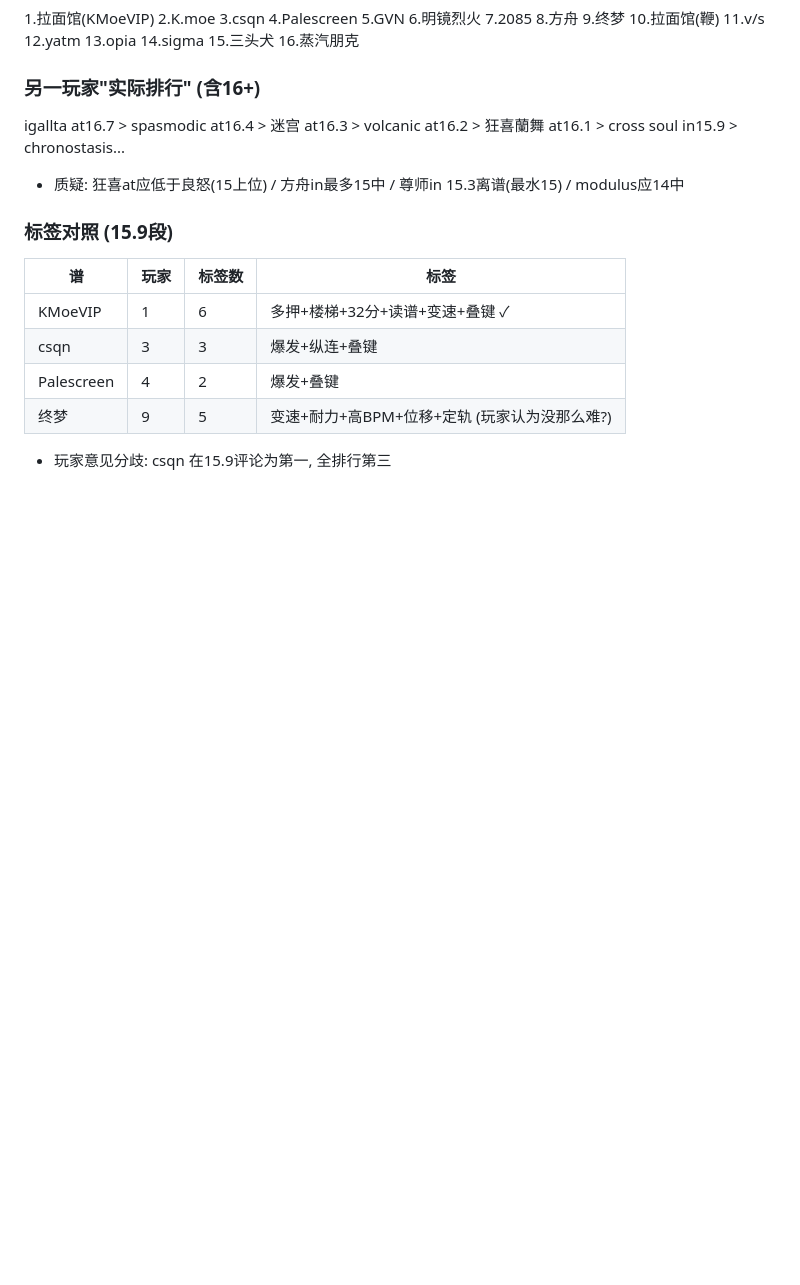
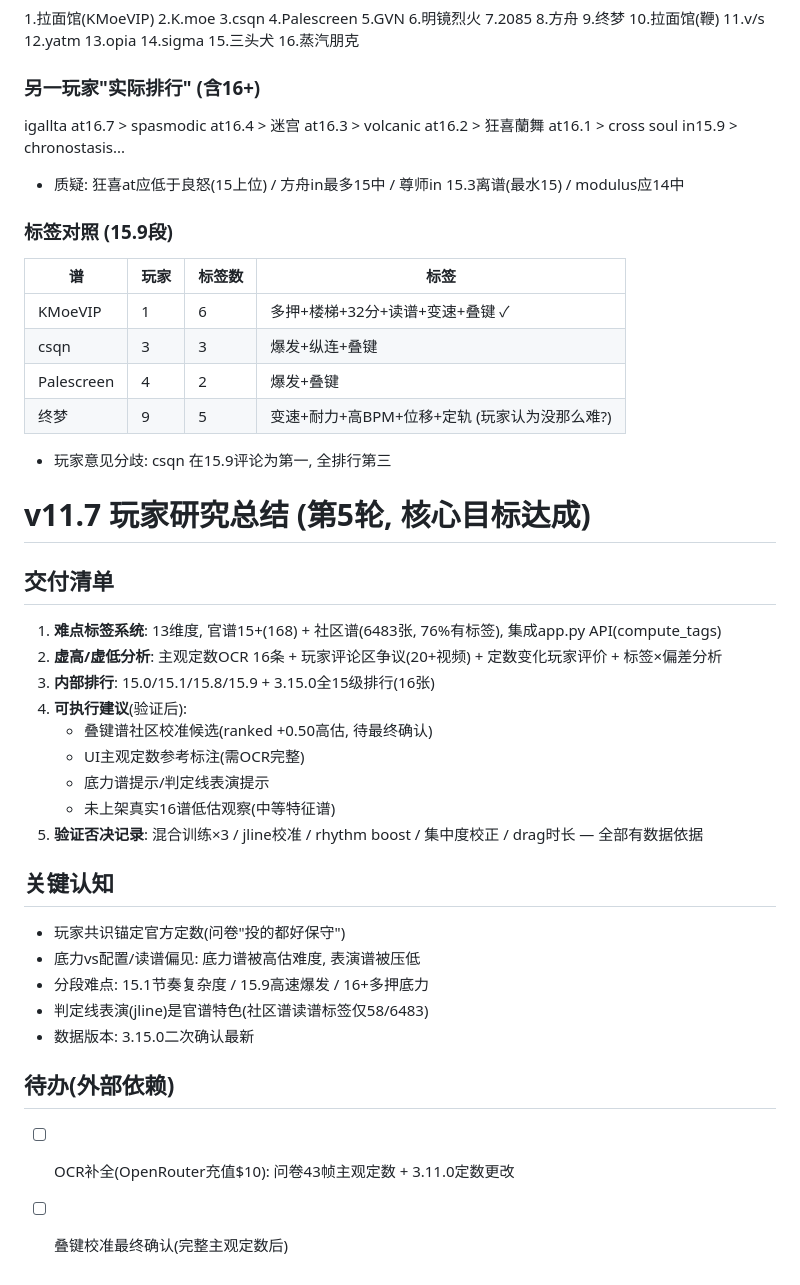
Before and after one commit to FuwaMintNEKO/phigros_difficulty_estimator, a Markdown page: docs/v117_player_research.md, the part around the change. Rendered like a GitHub page; blank space fills up the shorter version.

Commit message:
v11.7: 研究总结(核心目标达成)

```diff
--- a/docs/v117_player_research.md
+++ b/docs/v117_player_research.md
@@ -214,3 +214,27 @@ igallta at16.7 > spasmodic at16.4 > 迷宫 at16.3 > volcanic at16.2 > 狂喜蘭
 | Palescreen | 4 | 2 | 爆发+叠键 |
 | 终梦 | 9 | 5 | 变速+耐力+高BPM+位移+定轨 (玩家认为没那么难?) |
 - 玩家意见分歧: csqn 在15.9评论为第一, 全排行第三
+
+# v11.7 玩家研究总结 (第5轮, 核心目标达成)
+
+## 交付清单
+1. **难点标签系统**: 13维度, 官谱15+(168) + 社区谱(6483张, 76%有标签), 集成app.py API(compute_tags)
+2. **虚高/虚低分析**: 主观定数OCR 16条 + 玩家评论区争议(20+视频) + 定数变化玩家评价 + 标签×偏差分析
+3. **内部排行**: 15.0/15.1/15.8/15.9 + 3.15.0全15级排行(16张)
+4. **可执行建议**(验证后):
+   - 叠键谱社区校准候选(ranked +0.50高估, 待最终确认)
+   - UI主观定数参考标注(需OCR完整)
+   - 底力谱提示/判定线表演提示
+   - 未上架真实16谱低估观察(中等特征谱)
+5. **验证否决记录**: 混合训练×3 / jline校准 / rhythm boost / 集中度校正 / drag时长 — 全部有数据依据
+
+## 关键认知
+- 玩家共识锚定官方定数(问卷"投的都好保守")
+- 底力vs配置/读谱偏见: 底力谱被高估难度, 表演谱被压低
+- 分段难点: 15.1节奏复杂度 / 15.9高速爆发 / 16+多押底力
+- 判定线表演(jline)是官谱特色(社区谱读谱标签仅58/6483)
+- 数据版本: 3.15.0二次确认最新
+
+## 待办(外部依赖)
+- [ ] OCR补全(OpenRouter充值$10): 问卷43帧主观定数 + 3.11.0定数更改
+- [ ] 叠键校准最终确认(完整主观定数后)
```
